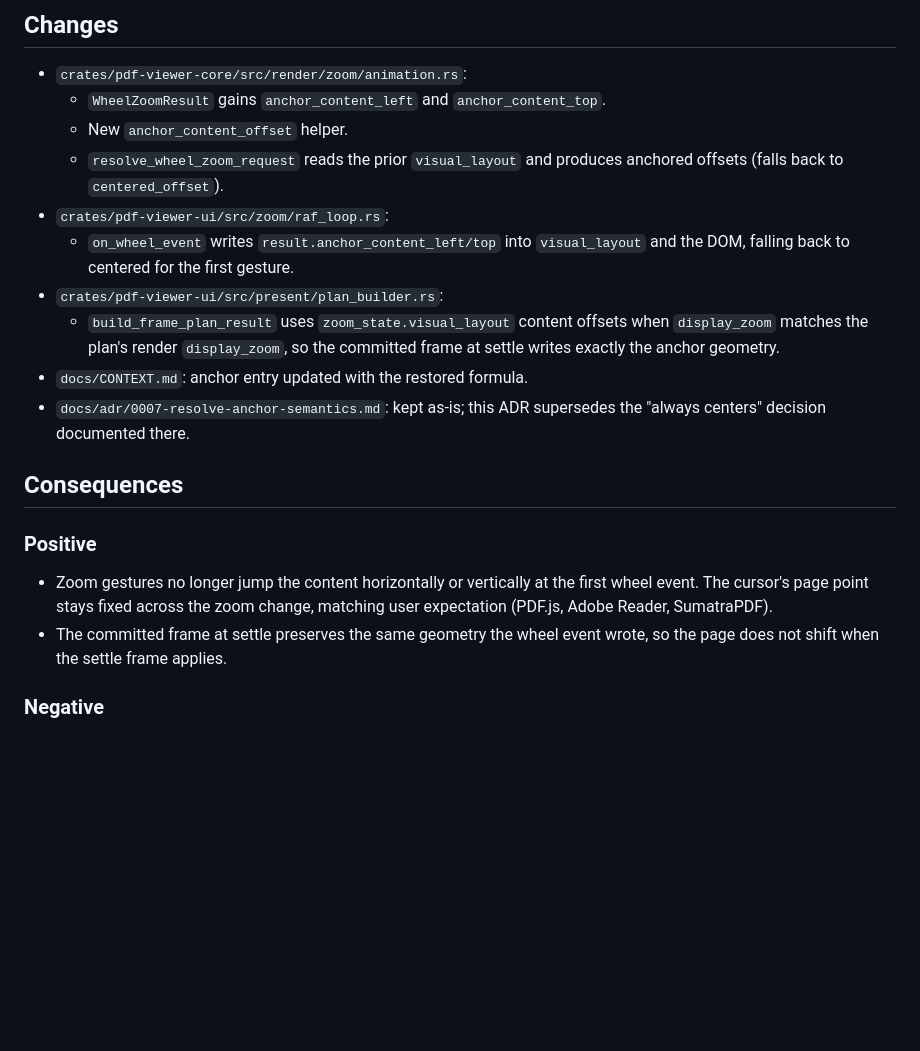
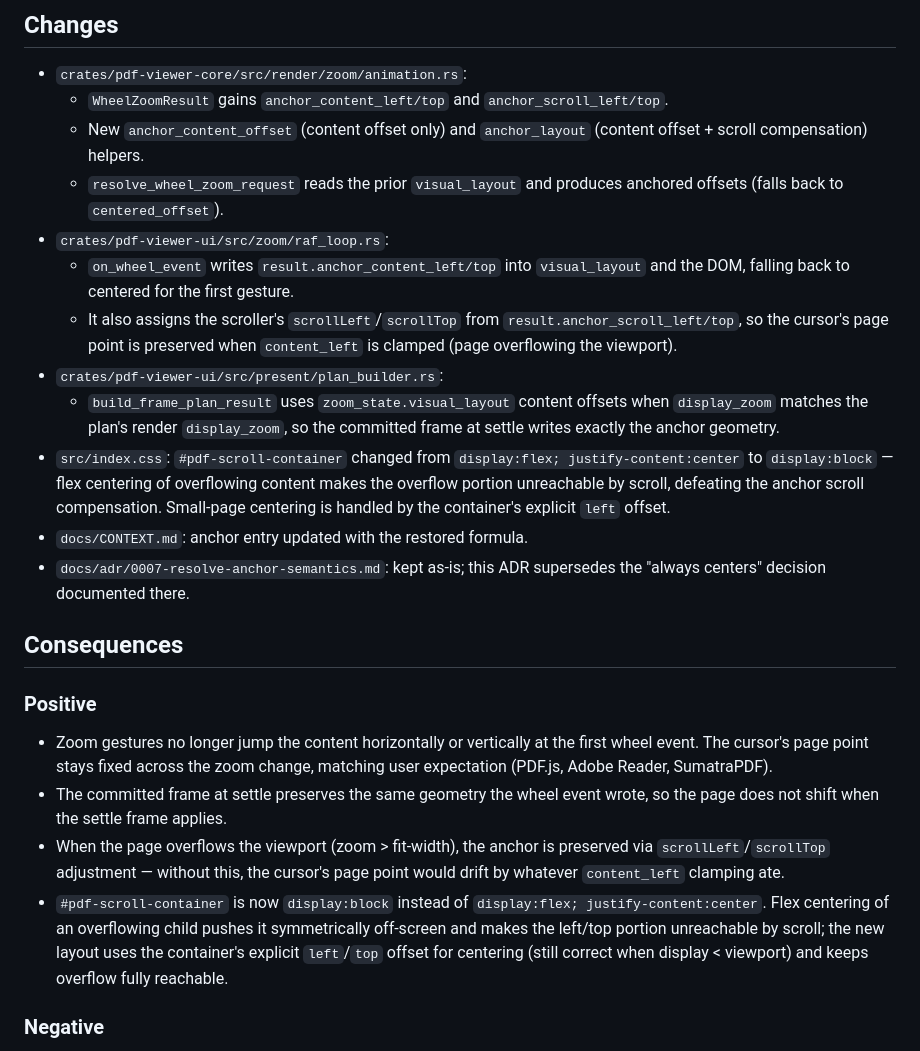
Before and after one commit to sunsumyu/zhiyuan-pdf, a Markdown page: docs/adr/0008-restore-cursor-anchored-zoom.md, the part around the change. Drawn GitHub-style; blank space fills up the shorter version.

```diff
--- a/docs/adr/0008-restore-cursor-anchored-zoom.md
+++ b/docs/adr/0008-restore-cursor-anchored-zoom.md
@@ -58,17 +58,27 @@ wheel event put on screen.
 ## Changes
 
 - `crates/pdf-viewer-core/src/render/zoom/animation.rs`:
-  - `WheelZoomResult` gains `anchor_content_left` and `anchor_content_top`.
-  - New `anchor_content_offset` helper.
+  - `WheelZoomResult` gains `anchor_content_left/top` and
+    `anchor_scroll_left/top`.
+  - New `anchor_content_offset` (content offset only) and `anchor_layout`
+    (content offset + scroll compensation) helpers.
   - `resolve_wheel_zoom_request` reads the prior `visual_layout` and produces
     anchored offsets (falls back to `centered_offset`).
 - `crates/pdf-viewer-ui/src/zoom/raf_loop.rs`:
   - `on_wheel_event` writes `result.anchor_content_left/top` into `visual_layout`
     and the DOM, falling back to centered for the first gesture.
+  - It also assigns the scroller's `scrollLeft`/`scrollTop` from
+    `result.anchor_scroll_left/top`, so the cursor's page point is preserved
+    when `content_left` is clamped (page overflowing the viewport).
 - `crates/pdf-viewer-ui/src/present/plan_builder.rs`:
   - `build_frame_plan_result` uses `zoom_state.visual_layout` content offsets
     when `display_zoom` matches the plan's render `display_zoom`, so the
     committed frame at settle writes exactly the anchor geometry.
+- `src/index.css`: `#pdf-scroll-container` changed from `display:flex;
+  justify-content:center` to `display:block` — flex centering of overflowing
+  content makes the overflow portion unreachable by scroll, defeating the
+  anchor scroll compensation. Small-page centering is handled by the
+  container's explicit `left` offset.
 - `docs/CONTEXT.md`: anchor entry updated with the restored formula.
 - `docs/adr/0007-resolve-anchor-semantics.md`: kept as-is; this ADR supersedes
   the "always centers" decision documented there.
@@ -82,6 +92,15 @@ wheel event put on screen.
   change, matching user expectation (PDF.js, Adobe Reader, SumatraPDF).
 - The committed frame at settle preserves the same geometry the wheel event
   wrote, so the page does not shift when the settle frame applies.
+- When the page overflows the viewport (zoom > fit-width), the anchor is
+  preserved via `scrollLeft`/`scrollTop` adjustment — without this, the
+  cursor's page point would drift by whatever `content_left` clamping ate.
+- `#pdf-scroll-container` is now `display:block` instead of `display:flex;
+  justify-content:center`. Flex centering of an overflowing child pushes it
+  symmetrically off-screen and makes the left/top portion unreachable by
+  scroll; the new layout uses the container's explicit `left`/`top` offset
+  for centering (still correct when display < viewport) and keeps overflow
+  fully reachable.
 
 ### Negative
 
```
Also changed, not shown: docs/HANDOFF.md (+42 -12 lines).
